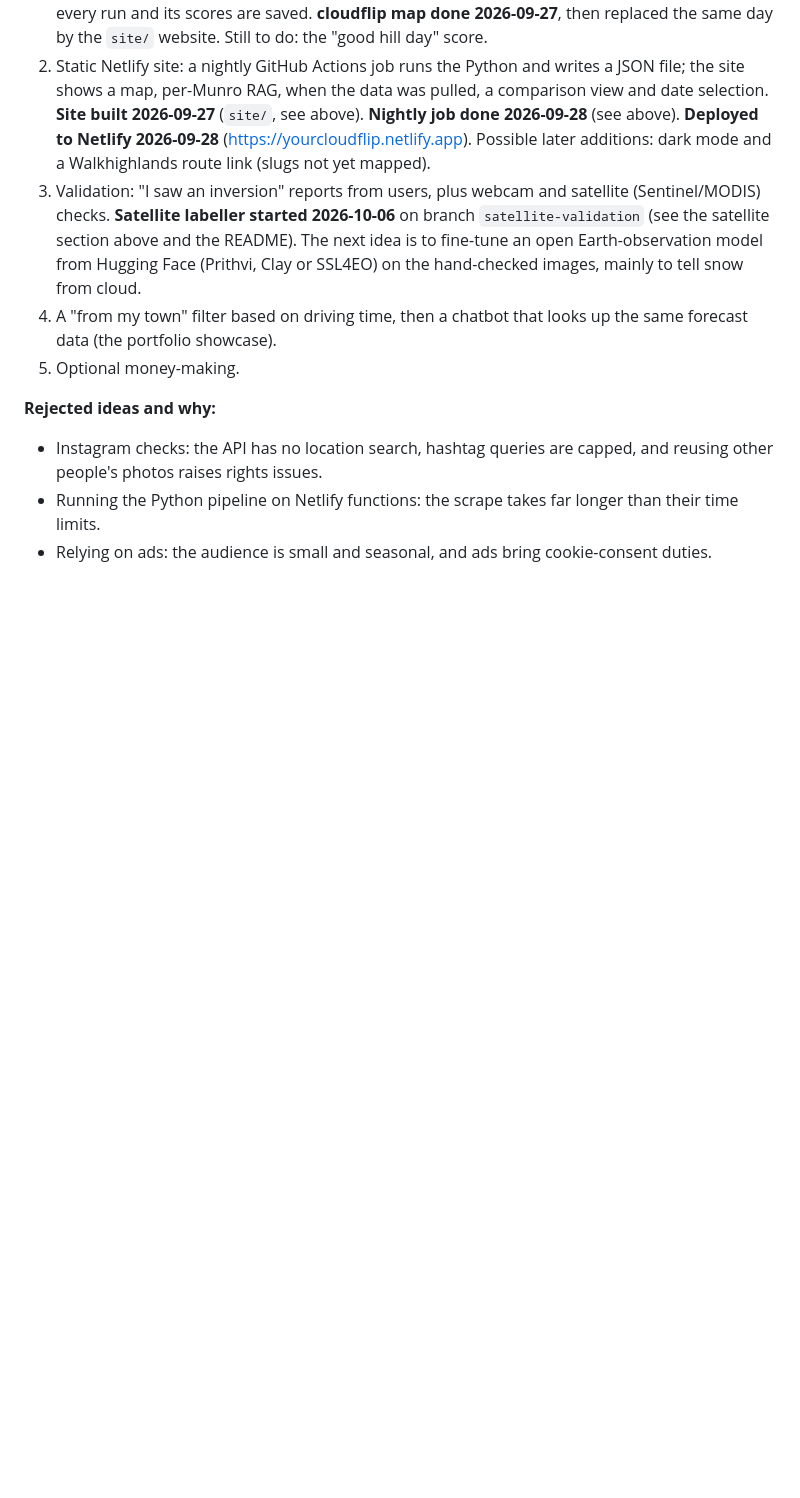
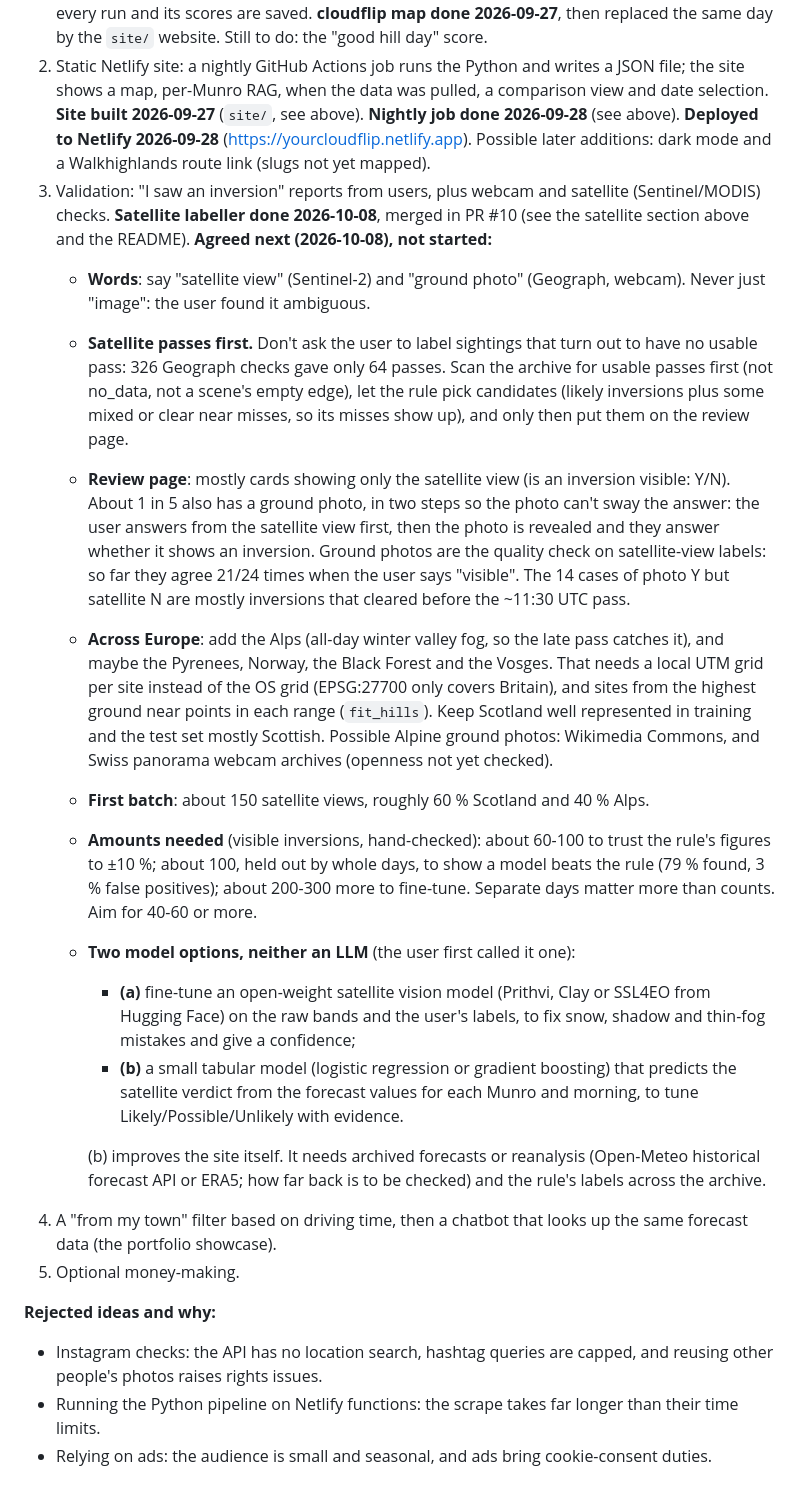
Before and after one commit to clbutler/cloud_inv, a Markdown page: CLAUDE.md, the part around the change. GitHub-like rendering; blank space fills up the shorter version.

Commit message:
CLAUDE.md: record the agreed satellite next steps
Co-Authored-By: Claude Opus 5.5 (1M context) <noreply@anthropic.com>

```diff
--- a/CLAUDE.md
+++ b/CLAUDE.md
@@ -112,7 +112,18 @@ The mountain-forecast.com pipeline modules `munro_metadata_functions.py` and `we
 0. Fix the bugs and tests. Replace mountain-forecast.com scraping with Open-Meteo, covering all 282 Munros. **Open-Meteo part done 2026-09-27** (Met Office model, SQLite, see the pipeline section). The broken tests are still to do. The `create_datetime` bug is in the legacy scraper, which nothing calls any more, so it's dropped. **Database retention done 2026-09-28**: forecasts are kept 7 days, and scores and sunrise times forever (see pipeline step 5).
 1. Rebuild the scoring: an inversion score (temperature at different heights, dew point, wind, low cloud) plus a general "good hill day" score. Start saving each day's forecasts so they can be checked against what actually happened. **Inversion score done 2026-09-27** (see pipeline step 3); every run and its scores are saved. **cloudflip map done 2026-09-27**, then replaced the same day by the `site/` website. Still to do: the "good hill day" score.
 2. Static Netlify site: a nightly GitHub Actions job runs the Python and writes a JSON file; the site shows a map, per-Munro RAG, when the data was pulled, a comparison view and date selection. **Site built 2026-09-27** (`site/`, see above). **Nightly job done 2026-09-28** (see above). **Deployed to Netlify 2026-09-28** (https://yourcloudflip.netlify.app). Possible later additions: dark mode and a Walkhighlands route link (slugs not yet mapped).
-3. Validation: "I saw an inversion" reports from users, plus webcam and satellite (Sentinel/MODIS) checks. **Satellite labeller started 2026-10-06** on branch `satellite-validation` (see the satellite section above and the README). The next idea is to fine-tune an open Earth-observation model from Hugging Face (Prithvi, Clay or SSL4EO) on the hand-checked images, mainly to tell snow from cloud.
+3. Validation: "I saw an inversion" reports from users, plus webcam and satellite (Sentinel/MODIS) checks. **Satellite labeller done 2026-10-08**, merged in PR #10 (see the satellite section above and the README). **Agreed next (2026-10-08), not started:**
+   - **Words**: say "satellite view" (Sentinel-2) and "ground photo" (Geograph, webcam). Never just "image": the user found it ambiguous.
+   - **Satellite passes first.** Don't ask the user to label sightings that turn out to have no usable pass: 326 Geograph checks gave only 64 passes. Scan the archive for usable passes first (not no_data, not a scene's empty edge), let the rule pick candidates (likely inversions plus some mixed or clear near misses, so its misses show up), and only then put them on the review page.
+   - **Review page**: mostly cards showing only the satellite view (is an inversion visible: Y/N). About 1 in 5 also has a ground photo, in two steps so the photo can't sway the answer: the user answers from the satellite view first, then the photo is revealed and they answer whether it shows an inversion. Ground photos are the quality check on satellite-view labels: so far they agree 21/24 times when the user says "visible". The 14 cases of photo Y but satellite N are mostly inversions that cleared before the ~11:30 UTC pass.
+   - **Across Europe**: add the Alps (all-day winter valley fog, so the late pass catches it), and maybe the Pyrenees, Norway, the Black Forest and the Vosges. That needs a local UTM grid per site instead of the OS grid (EPSG:27700 only covers Britain), and sites from the highest ground near points in each range (`fit_hills`). Keep Scotland well represented in training and the test set mostly Scottish. Possible Alpine ground photos: Wikimedia Commons, and Swiss panorama webcam archives (openness not yet checked).
+   - **First batch**: about 150 satellite views, roughly 60 % Scotland and 40 % Alps.
+   - **Amounts needed** (visible inversions, hand-checked): about 60-100 to trust the rule's figures to ±10 %; about 100, held out by whole days, to show a model beats the rule (79 % found, 3 % false positives); about 200-300 more to fine-tune. Separate days matter more than counts. Aim for 40-60 or more.
+   - **Two model options, neither an LLM** (the user first called it one):
+     - **(a)** fine-tune an open-weight satellite vision model (Prithvi, Clay or SSL4EO from Hugging Face) on the raw bands and the user's labels, to fix snow, shadow and thin-fog mistakes and give a confidence;
+     - **(b)** a small tabular model (logistic regression or gradient boosting) that predicts the satellite verdict from the forecast values for each Munro and morning, to tune Likely/Possible/Unlikely with evidence.
+
+     (b) improves the site itself. It needs archived forecasts or reanalysis (Open-Meteo historical forecast API or ERA5; how far back is to be checked) and the rule's labels across the archive.
 4. A "from my town" filter based on driving time, then a chatbot that looks up the same forecast data (the portfolio showcase).
 5. Optional money-making.
 
```
